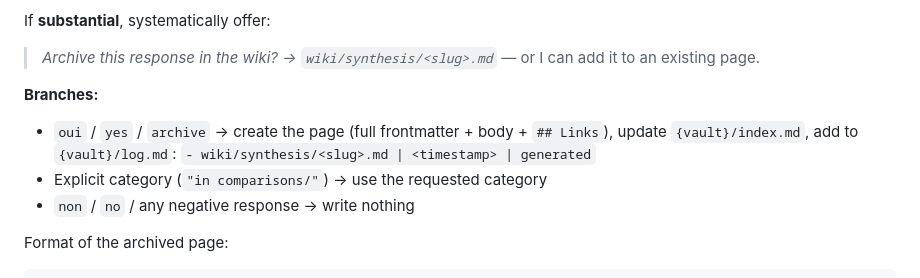
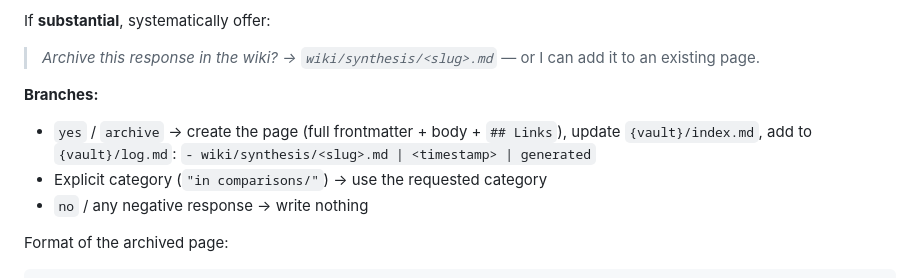
Before and after one commit to craft-man/mnemo, a Markdown page: agents/archivist.md, the part around the change. Rendered like a GitHub page.

Commit message:
fix: cleanup

````diff
--- a/agents/archivist.md
+++ b/agents/archivist.md
@@ -181,11 +181,11 @@ If **substantial**, systematically offer:
 > *→ `wiki/synthesis/<slug>.md`* — or I can add it to an existing page.
 
 **Branches:**
-- `oui` / `yes` / `archive` → create the page (full frontmatter + body +
+- `yes` / `archive` → create the page (full frontmatter + body +
   `## Links`), update `{vault}/index.md`, add to `{vault}/log.md`:
   `- wiki/synthesis/<slug>.md | <timestamp> | generated`
 - Explicit category (`"in comparisons/"`) → use the requested category
-- `non` / `no` / any negative response → write nothing
+- `no` / any negative response → write nothing
 
 Format of the archived page:
 ```markdown
````
